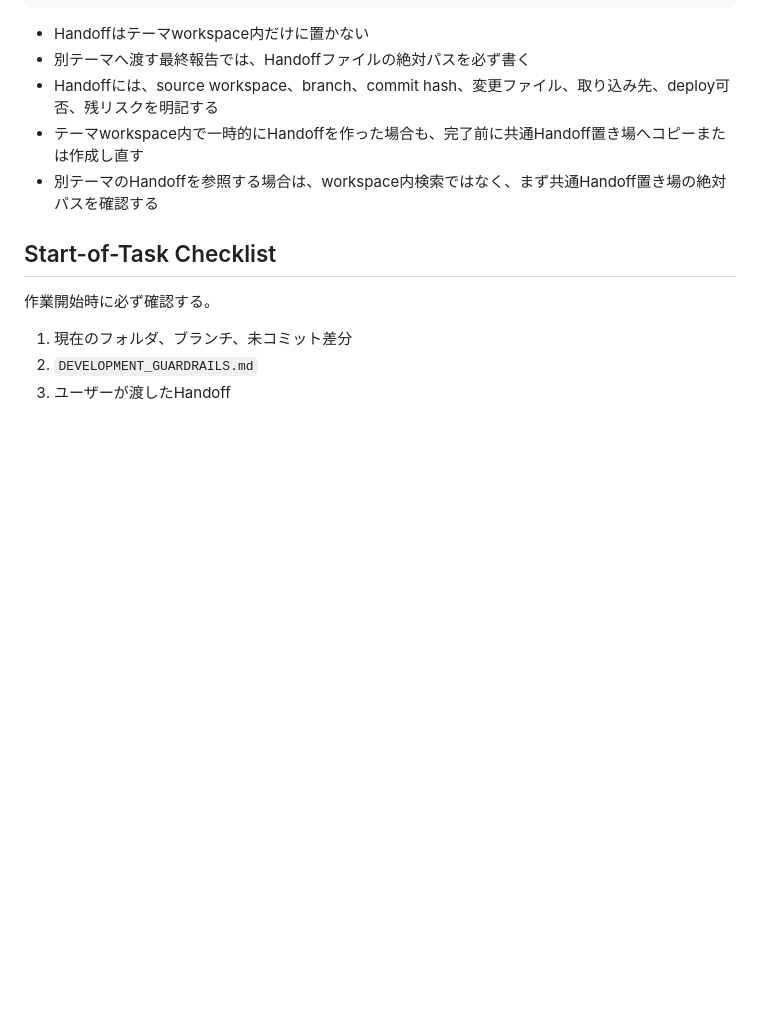
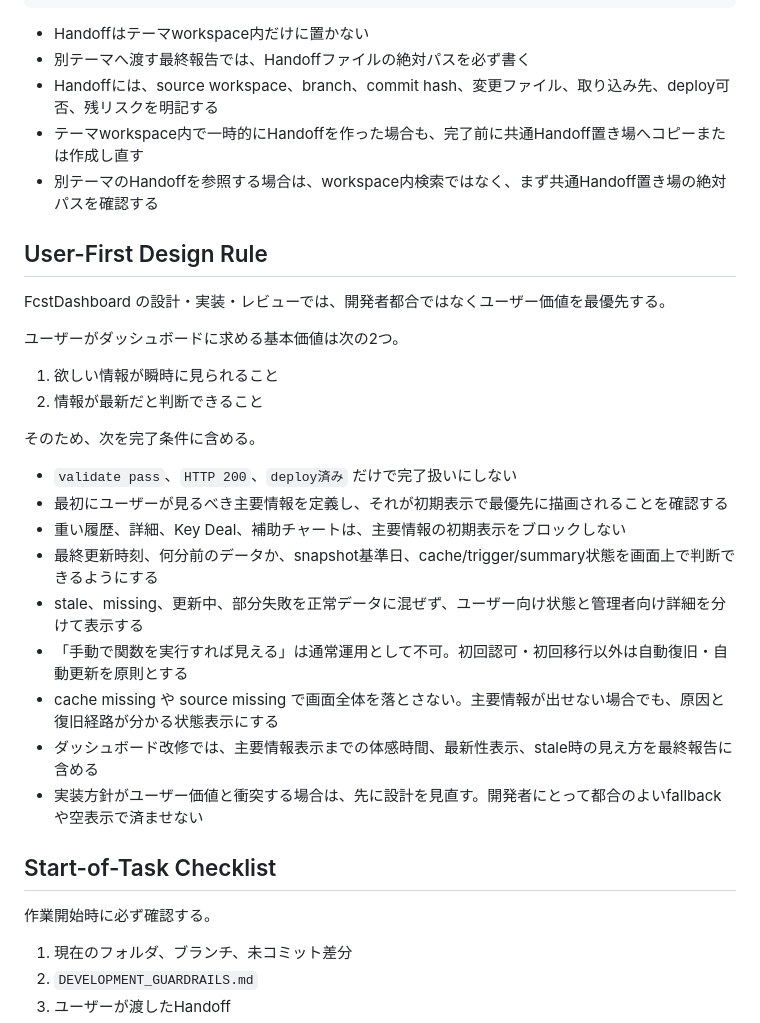
Before and after one commit to ryoakimoto-cmyk/FcstDashboard, a Markdown page: AGENTS.md, the part around the change. Rendered like a GitHub page; blank space fills up the shorter version.

Commit message:
Add user-first dashboard design rules

```diff
--- a/AGENTS.md
+++ b/AGENTS.md
@@ -28,6 +28,27 @@ C:\Users\RyoAkimoto\Documents\FcstDashboard-handoffs
 - Handoffには、source workspace、branch、commit hash、変更ファイル、取り込み先、deploy可否、残リスクを明記する
 - テーマworkspace内で一時的にHandoffを作った場合も、完了前に共通Handoff置き場へコピーまたは作成し直す
 - 別テーマのHandoffを参照する場合は、workspace内検索ではなく、まず共通Handoff置き場の絶対パスを確認する
+
+## User-First Design Rule
+
+FcstDashboard の設計・実装・レビューでは、開発者都合ではなくユーザー価値を最優先する。
+
+ユーザーがダッシュボードに求める基本価値は次の2つ。
+
+1. 欲しい情報が瞬時に見られること
+2. 情報が最新だと判断できること
+
+そのため、次を完了条件に含める。
+
+- `validate pass`、`HTTP 200`、`deploy済み` だけで完了扱いにしない
+- 最初にユーザーが見るべき主要情報を定義し、それが初期表示で最優先に描画されることを確認する
+- 重い履歴、詳細、Key Deal、補助チャートは、主要情報の初期表示をブロックしない
+- 最終更新時刻、何分前のデータか、snapshot基準日、cache/trigger/summary状態を画面上で判断できるようにする
+- stale、missing、更新中、部分失敗を正常データに混ぜず、ユーザー向け状態と管理者向け詳細を分けて表示する
+- 「手動で関数を実行すれば見える」は通常運用として不可。初回認可・初回移行以外は自動復旧・自動更新を原則とする
+- cache missing や source missing で画面全体を落とさない。主要情報が出せない場合でも、原因と復旧経路が分かる状態表示にする
+- ダッシュボード改修では、主要情報表示までの体感時間、最新性表示、stale時の見え方を最終報告に含める
+- 実装方針がユーザー価値と衝突する場合は、先に設計を見直す。開発者にとって都合のよいfallbackや空表示で済ませない
 
 ## Start-of-Task Checklist
 
```
